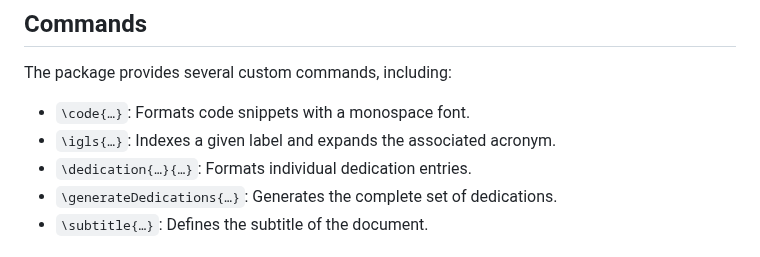
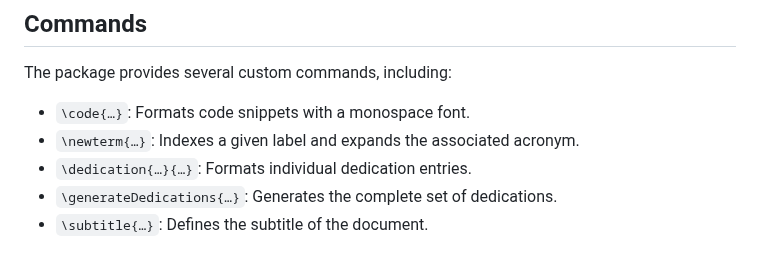
Before and after one commit to agni-datta/csLaTeX, a Markdown page: csbook/README.md, the part around the change. Rendered like a GitHub page.

```diff
--- a/csbook/README.md
+++ b/csbook/README.md
@@ -46,7 +46,7 @@ Each environment can be customized with a specific background colour, title font
 The package provides several custom commands, including:
 
 - `\code{…}`: Formats code snippets with a monospace font.
-- `\igls{…}`: Indexes a given label and expands the associated acronym.
+- `\newterm{…}`: Indexes a given label and expands the associated acronym.
 - `\dedication{…}{…}`: Formats individual dedication entries.
 - `\generateDedications{…}`: Generates the complete set of dedications.
 - `\subtitle{…}`: Defines the subtitle of the document.
```
